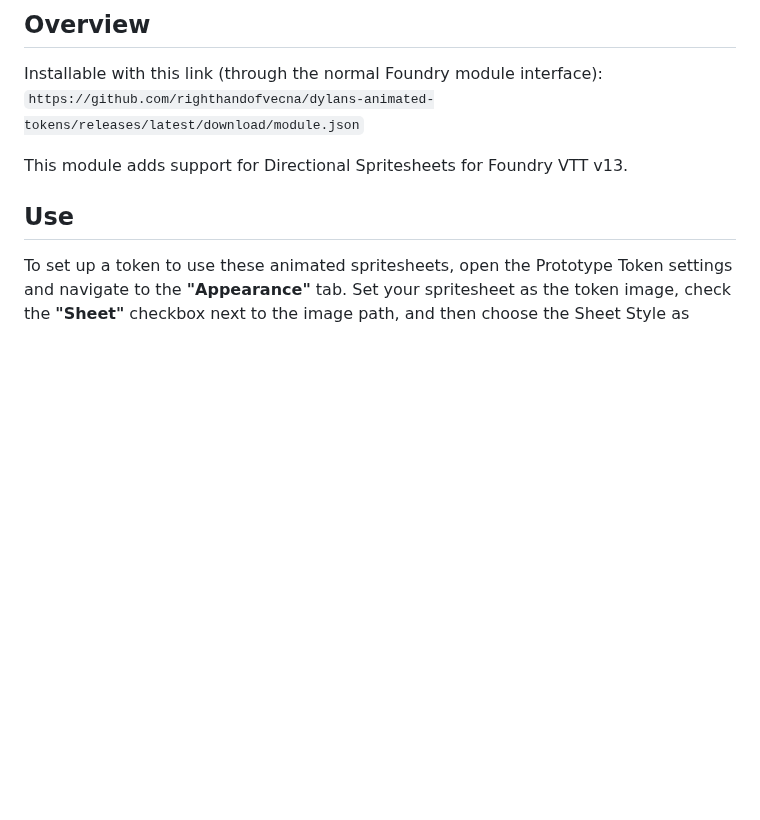
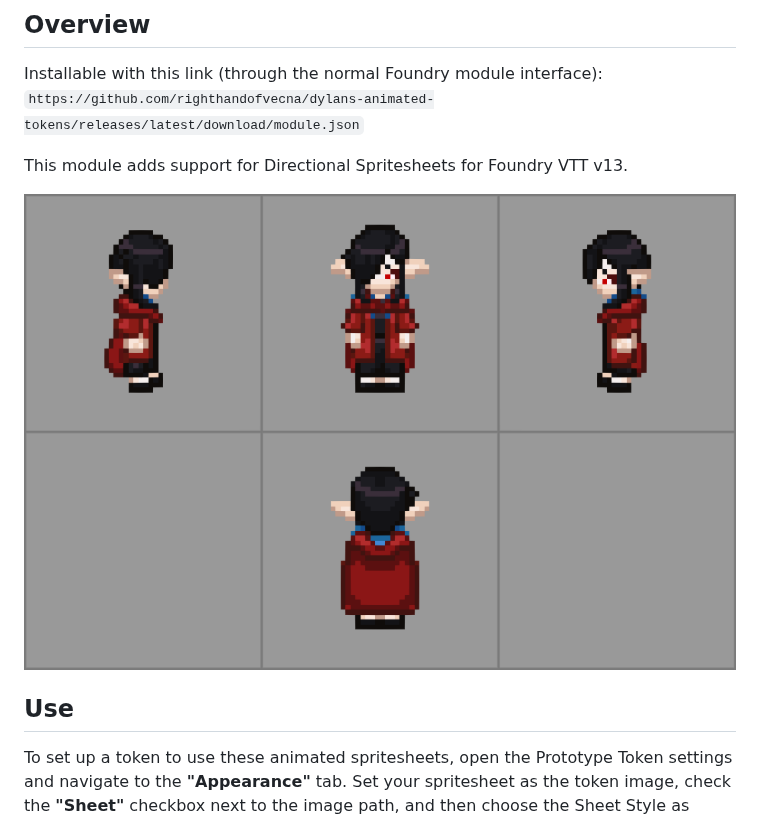
Before and after one commit to righthandofvecna/dylans-animated-tokens, a Markdown page: README.md, the part around the change. GitHub-like rendering; pictures changed too: nondistribute/example.png (added); blank space fills up the shorter version.

```diff
--- a/README.md
+++ b/README.md
@@ -5,6 +5,8 @@
 Installable with this link (through the normal Foundry module interface): `https://github.com/righthandofvecna/dylans-animated-tokens/releases/latest/download/module.json`
 
 This module adds support for Directional Spritesheets for Foundry VTT v13.
+
+![An example of the various directional sprites](nondistribute/example.png)
 
 
 ## Use
```
